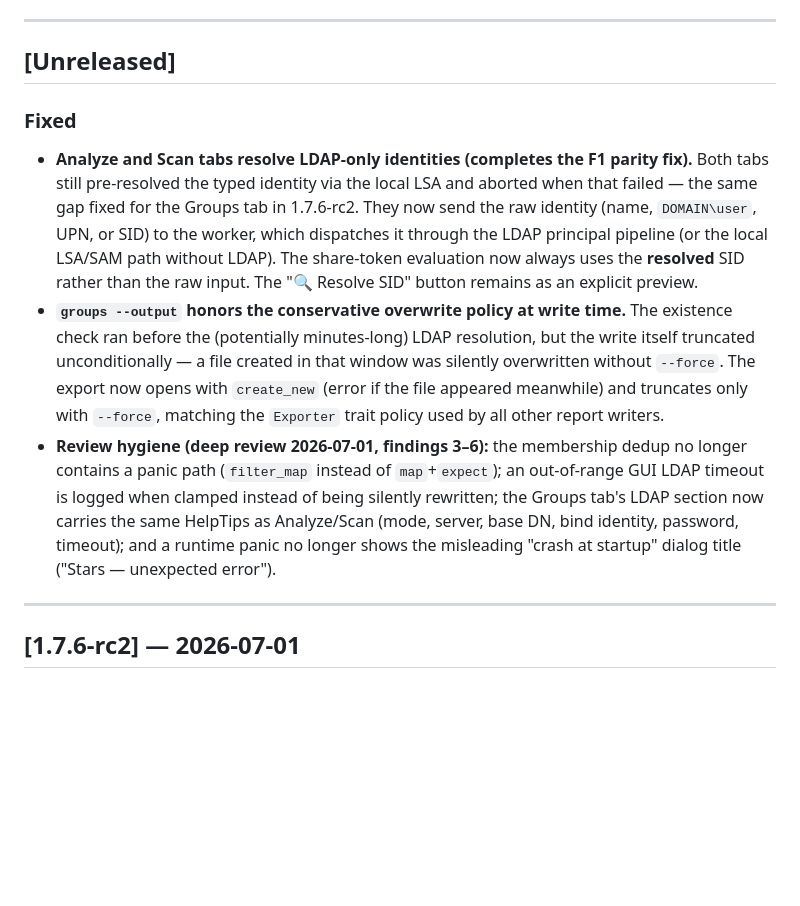
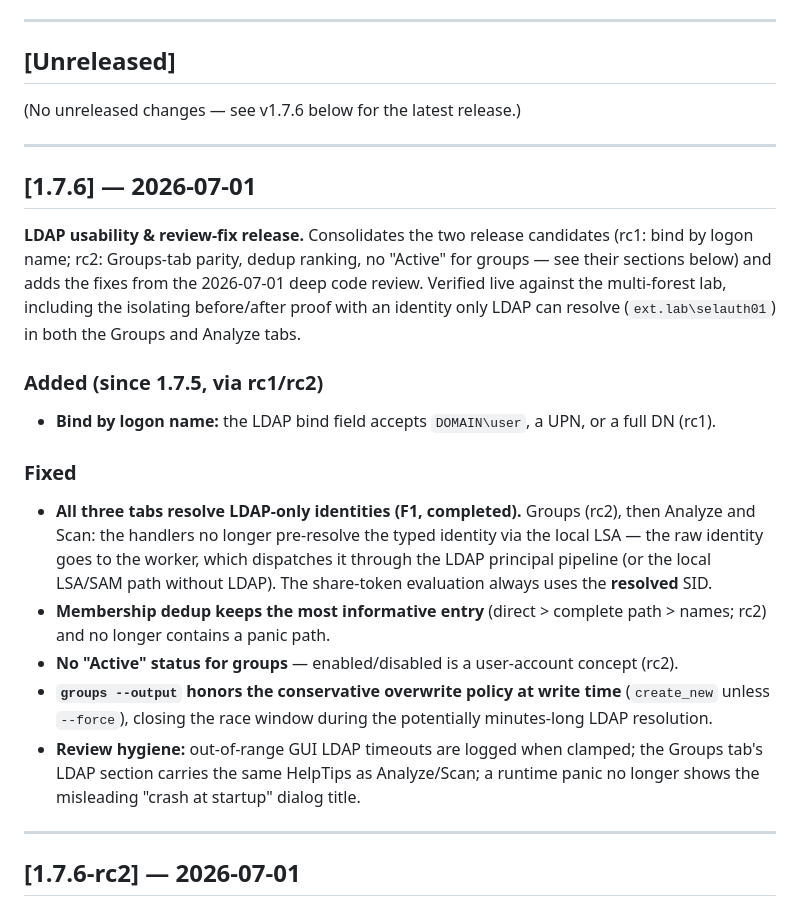
Before and after one commit to Birgerson/stars-ad-permission-analyzer, a Markdown page: CHANGELOG.md, the part around the change. Rendered like a GitHub page; blank space fills up the shorter version.

Commit message:
release: v1.7.6
Final release consolidating rc1 (bind by logon name), rc2 (Groups-tab F1
parity, dedup ranking, no "Active" for groups) and the 2026-07-01 deep-review
fixes (Analyze/Scan F1 completion incl. resolved-SID share token, groups-export
overwrite policy, review hygiene findings 3-6).

- bump workspace version 1.7.6-rc2 -> 1.7.6
- CHANGELOG: consolidated [1.7.6] section (rc sections stay as history)
- README: download references v1.7.5 -> v1.7.6
- refresh both GUI screenshots to v1.7.6 (Analyze default view; Groups
  privileged-membership result view)

Co-Authored-By: Claude Opus 4.8 <noreply@anthropic.com>

```diff
--- a/CHANGELOG.md
+++ b/CHANGELOG.md
@@ -10,30 +10,41 @@ Versions prior to `v0.2.0-rc1` are summarized because no formal release notes ex
 
 ## [Unreleased]
 
+(No unreleased changes — see v1.7.6 below for the latest release.)
+
+---
+
+## [1.7.6] — 2026-07-01
+
+**LDAP usability & review-fix release.** Consolidates the two release
+candidates (rc1: bind by logon name; rc2: Groups-tab parity, dedup ranking,
+no "Active" for groups — see their sections below) and adds the fixes from the
+2026-07-01 deep code review. Verified live against the multi-forest lab,
+including the isolating before/after proof with an identity only LDAP can
+resolve (`ext.lab\selauth01`) in both the Groups and Analyze tabs.
+
+### Added (since 1.7.5, via rc1/rc2)
+
+- **Bind by logon name:** the LDAP bind field accepts `DOMAIN\user`, a UPN, or
+  a full DN (rc1).
+
 ### Fixed
 
-- **Analyze and Scan tabs resolve LDAP-only identities (completes the F1
-  parity fix).** Both tabs still pre-resolved the typed identity via the local
-  LSA and aborted when that failed — the same gap fixed for the Groups tab in
-  1.7.6-rc2. They now send the raw identity (name, `DOMAIN\user`, UPN, or SID)
-  to the worker, which dispatches it through the LDAP principal pipeline (or
-  the local LSA/SAM path without LDAP). The share-token evaluation now always
-  uses the **resolved** SID rather than the raw input. The "🔍 Resolve SID"
-  button remains as an explicit preview.
-- **`groups --output` honors the conservative overwrite policy at write time.**
-  The existence check ran before the (potentially minutes-long) LDAP
-  resolution, but the write itself truncated unconditionally — a file created
-  in that window was silently overwritten without `--force`. The export now
-  opens with `create_new` (error if the file appeared meanwhile) and truncates
-  only with `--force`, matching the `Exporter` trait policy used by all other
-  report writers.
-- **Review hygiene (deep review 2026-07-01, findings 3–6):** the membership
-  dedup no longer contains a panic path (`filter_map` instead of
-  `map`+`expect`); an out-of-range GUI LDAP timeout is logged when clamped
-  instead of being silently rewritten; the Groups tab's LDAP section now
-  carries the same HelpTips as Analyze/Scan (mode, server, base DN, bind
-  identity, password, timeout); and a runtime panic no longer shows the
-  misleading "crash at startup" dialog title ("Stars — unexpected error").
+- **All three tabs resolve LDAP-only identities (F1, completed).** Groups
+  (rc2), then Analyze and Scan: the handlers no longer pre-resolve the typed
+  identity via the local LSA — the raw identity goes to the worker, which
+  dispatches it through the LDAP principal pipeline (or the local LSA/SAM path
+  without LDAP). The share-token evaluation always uses the **resolved** SID.
+- **Membership dedup keeps the most informative entry** (direct > complete
+  path > names; rc2) and no longer contains a panic path.
+- **No "Active" status for groups** — enabled/disabled is a user-account
+  concept (rc2).
+- **`groups --output` honors the conservative overwrite policy at write time**
+  (`create_new` unless `--force`), closing the race window during the
+  potentially minutes-long LDAP resolution.
+- **Review hygiene:** out-of-range GUI LDAP timeouts are logged when clamped;
+  the Groups tab's LDAP section carries the same HelpTips as Analyze/Scan; a
+  runtime panic no longer shows the misleading "crash at startup" dialog title.
 
 ---
 
```
Also changed, not shown: README.md (+5 -5 lines), docs/screenshots/stars-analyze-tab.png, docs/screenshots/stars-groups-tab.png, 2 other files.
